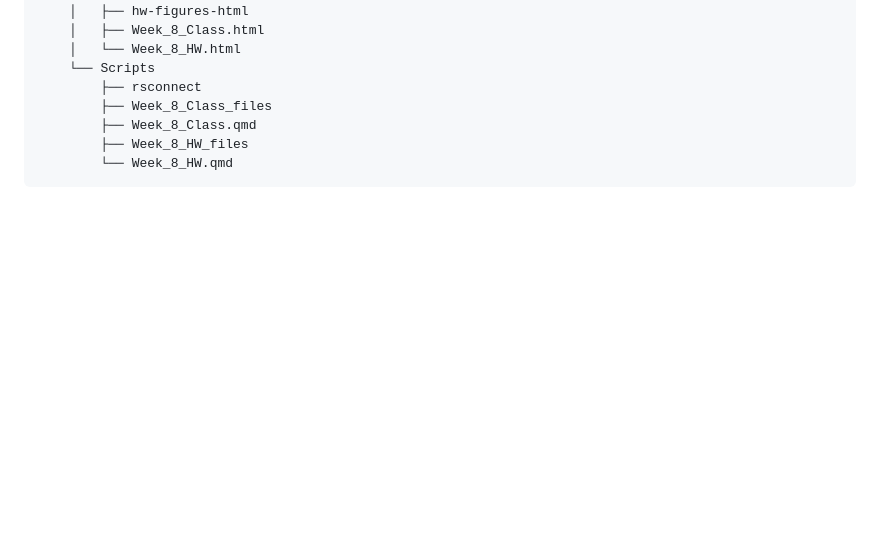
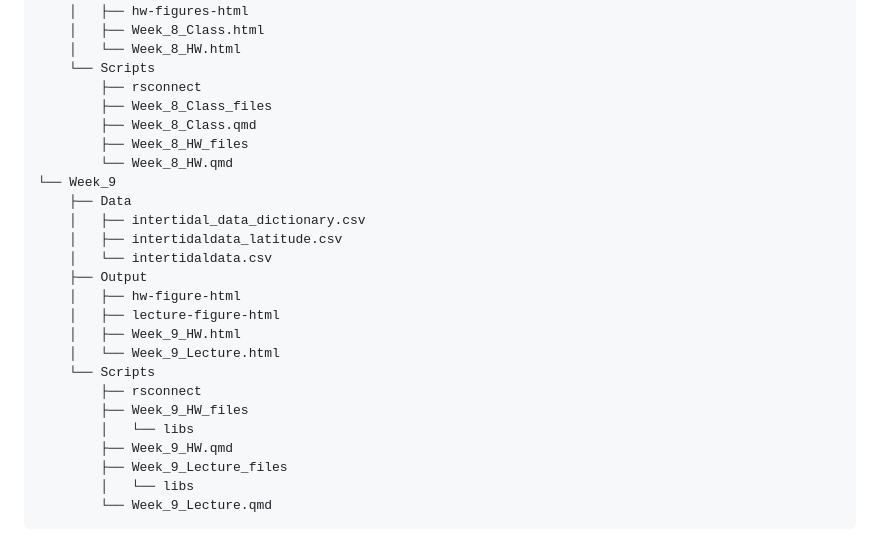
Before and after one commit to OCN-682-UH/Goeler-Slough, a Markdown page: README.md, the part around one of its changes. Drawn GitHub-style; blank space fills up the shorter version.

````diff
--- a/README.md
+++ b/README.md
@@ -149,4 +152,22 @@ ___
         ├── Week_8_Class.qmd
         ├── Week_8_HW_files
         └── Week_8_HW.qmd
+└── Week_9
+    ├── Data
+    │   ├── intertidal_data_dictionary.csv
+    │   ├── intertidaldata_latitude.csv
+    │   └── intertidaldata.csv
+    ├── Output
+    │   ├── hw-figure-html
+    │   ├── lecture-figure-html
+    │   ├── Week_9_HW.html
+    │   └── Week_9_Lecture.html
+    └── Scripts
+        ├── rsconnect
+        ├── Week_9_HW_files
+        │   └── libs
+        ├── Week_9_HW.qmd
+        ├── Week_9_Lecture_files
+        │   └── libs
+        └── Week_9_Lecture.qmd
 ```
````
Also changed, not shown: other parts of README.md (+3 -0 lines).
